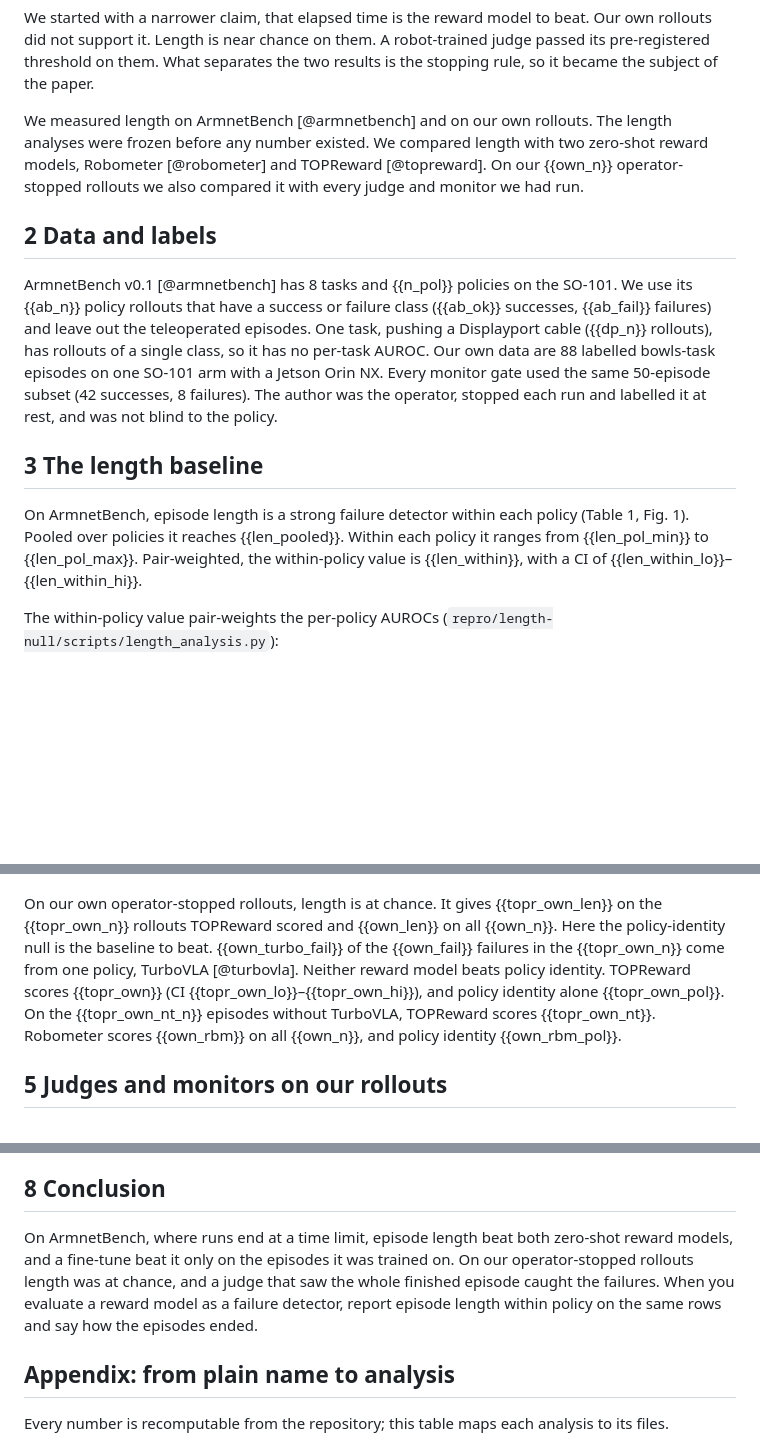
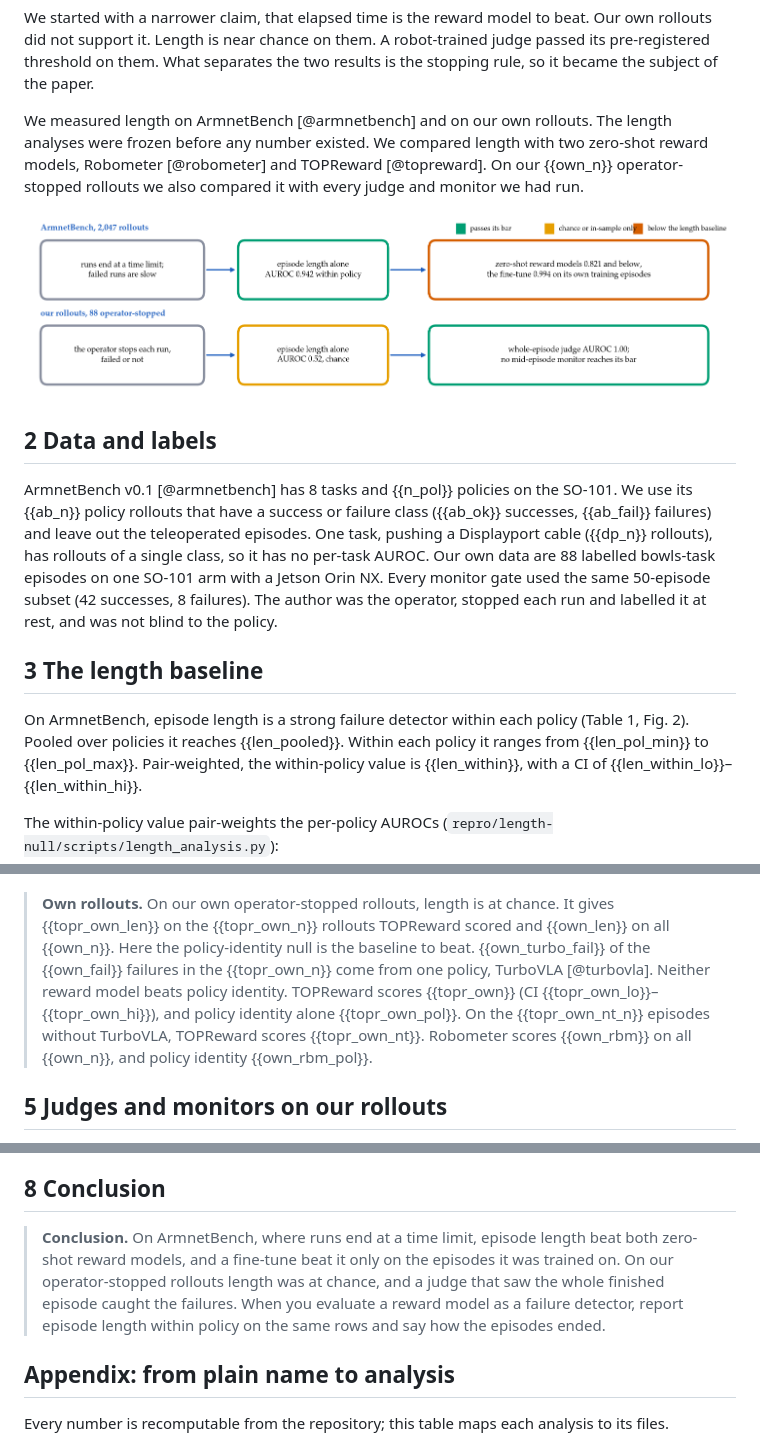
Before and after one commit to ravediamond/paper-reward-models-stopping-rule, a Markdown page: paper/DRAFT_4p.src.md, 3 parts joined by grey strips. Drawn GitHub-style; pictures changed too: paper/fig/stopping_rule.png (added); blank space fills up the shorter version.

Commit message:
Design layer: title panel, stopping-rule teaser, Finding boxes, verdict row tints, number chain

```diff
--- a/paper/DRAFT_4p.src.md
+++ b/paper/DRAFT_4p.src.md
@@ -24,13 +24,15 @@ We measured length on ArmnetBench [@armnetbench] and on our own rollouts. The le
 number existed. We compared length with two zero-shot reward models, Robometer [@robometer] and TOPReward
 [@topreward]. On our {{own_n}} operator-stopped rollouts we also compared it with every judge and monitor we had run.
 
+![Fig. 1 — what the baseline is depends on how the episodes ended. ArmnetBench (time limit): length {{len_within}} within policy, both zero-shot reward models below it, the fine-tune only in-sample. Our operator-stopped rollouts: length {{own_len}}, chance; a whole-episode judge {{flora_auc}}; no mid-episode monitor reaches its bar.](fig/stopping_rule.png)
+
 ## 2 Data and labels
 
 ArmnetBench v0.1 [@armnetbench] has 8 tasks and {{n_pol}} policies on the SO-101. We use its {{ab_n}} policy rollouts that have a success or failure class ({{ab_ok}} successes, {{ab_fail}} failures) and leave out the teleoperated episodes. One task, pushing a Displayport cable ({{dp_n}} rollouts), has rollouts of a single class, so it has no per-task AUROC. Our own data are 88 labelled bowls-task episodes on one SO-101 arm with a Jetson Orin NX. Every monitor gate used the same 50-episode subset (42 successes, 8 failures). The author was the operator, stopped each run and labelled it at rest, and was not blind to the policy.
 
 ## 3 The length baseline
 
-On ArmnetBench, episode length is a strong failure detector within each policy (Table 1, Fig. 1). Pooled over policies
+On ArmnetBench, episode length is a strong failure detector within each policy (Table 1, Fig. 2). Pooled over policies
 it reaches {{len_pooled}}. Within each policy it ranges from {{len_pol_min}} to {{len_pol_max}}. Pair-weighted, the
 within-policy value is {{len_within}}, with a CI of {{len_within_lo}}–{{len_within_hi}}.
 
@@ -76,12 +78,13 @@ Only {{hit_fail}} % of failures run as long as the task's longest episode, which
 
 ![Length observed up to a fraction of the task's longest episode, AUROC within policy: most of the signal is there by half the episode (band: 95 % CI).](fig/truncation.png)
 
-On our own operator-stopped rollouts, length is at chance. It gives {{topr_own_len}} on the {{topr_own_n}} rollouts
-TOPReward scored and {{own_len}} on all {{own_n}}. Here the policy-identity null is the baseline to beat.
-{{own_turbo_fail}} of the {{own_fail}} failures in the {{topr_own_n}} come from one policy, TurboVLA [@turbovla].
-Neither reward model beats policy identity. TOPReward scores {{topr_own}} (CI {{topr_own_lo}}–{{topr_own_hi}}), and
-policy identity alone {{topr_own_pol}}. On the {{topr_own_nt_n}} episodes without TurboVLA, TOPReward scores
-{{topr_own_nt}}. Robometer scores {{own_rbm}} on all {{own_n}}, and policy identity {{own_rbm_pol}}.
+> **Own rollouts.** On our own operator-stopped rollouts, length is at chance. It gives {{topr_own_len}} on the {{topr_own_n}} rollouts
+> TOPReward scored and {{own_len}} on all {{own_n}}. Here the policy-identity null is the baseline to beat.
+> {{own_turbo_fail}} of the {{own_fail}} failures in the {{topr_own_n}} come from one policy, TurboVLA [@turbovla].
+> Neither reward model beats policy identity. TOPReward scores {{topr_own}} (CI {{topr_own_lo}}–{{topr_own_hi}}), and
+> policy identity alone {{topr_own_pol}}. On the {{topr_own_nt_n}} episodes without TurboVLA, TOPReward scores
+> {{topr_own_nt}}. Robometer scores {{own_rbm}} on all {{own_n}}, and policy identity {{own_rbm_pol}}.
+
 
 ## 5 Judges and monitors on our rollouts
 
@@ -134,10 +137,11 @@ eight tasks. The timeout is approximated by each task's longest episode.
 
 ## 8 Conclusion
 
-On ArmnetBench, where runs end at a time limit, episode length beat both zero-shot reward models, and a fine-tune beat it only on the episodes it was trained on. On our operator-stopped
-rollouts length was at chance, and a judge that saw the whole finished episode caught the failures. When you evaluate
-a reward model as a failure detector, report episode length within policy on the same rows and say how the episodes
-ended.
+> **Conclusion.** On ArmnetBench, where runs end at a time limit, episode length beat both zero-shot reward models, and a fine-tune beat it only on the episodes it was trained on. On our operator-stopped
+> rollouts length was at chance, and a judge that saw the whole finished episode caught the failures. When you evaluate
+> a reward model as a failure detector, report episode length within policy on the same rows and say how the episodes
+> ended.
+
 
 ## Appendix: from plain name to analysis
 
```
Also changed, not shown: other parts of paper/DRAFT_4p.src.md (+2 -2 lines), paper/DRAFT_4p.md (+17 -13 lines), paper/fig/number_chain.png (added), 7 other files.
